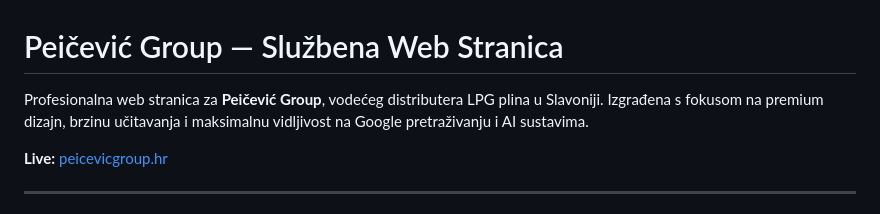
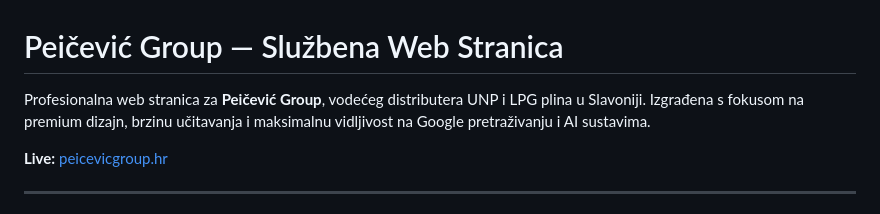
Before and after one commit to DavidPeicevic/Peicevic-Group-website, a Markdown page: README.md, the part around the change. Rendered like a GitHub page.

Commit message:
Update product description in README

```diff
--- a/README.md
+++ b/README.md
@@ -1,6 +1,6 @@
 # Peičević Group — Službena Web Stranica
 
-Profesionalna web stranica za **Peičević Group**, vodećeg distributera LPG plina u Slavoniji. Izgrađena s fokusom na premium dizajn, brzinu učitavanja i maksimalnu vidljivost na Google pretraživanju i AI sustavima.
+Profesionalna web stranica za **Peičević Group**, vodećeg distributera UNP i LPG plina u Slavoniji. Izgrađena s fokusom na premium dizajn, brzinu učitavanja i maksimalnu vidljivost na Google pretraživanju i AI sustavima.
 
 **Live:** [peicevicgroup.hr](https://peicevicgroup.hr)
 
```
